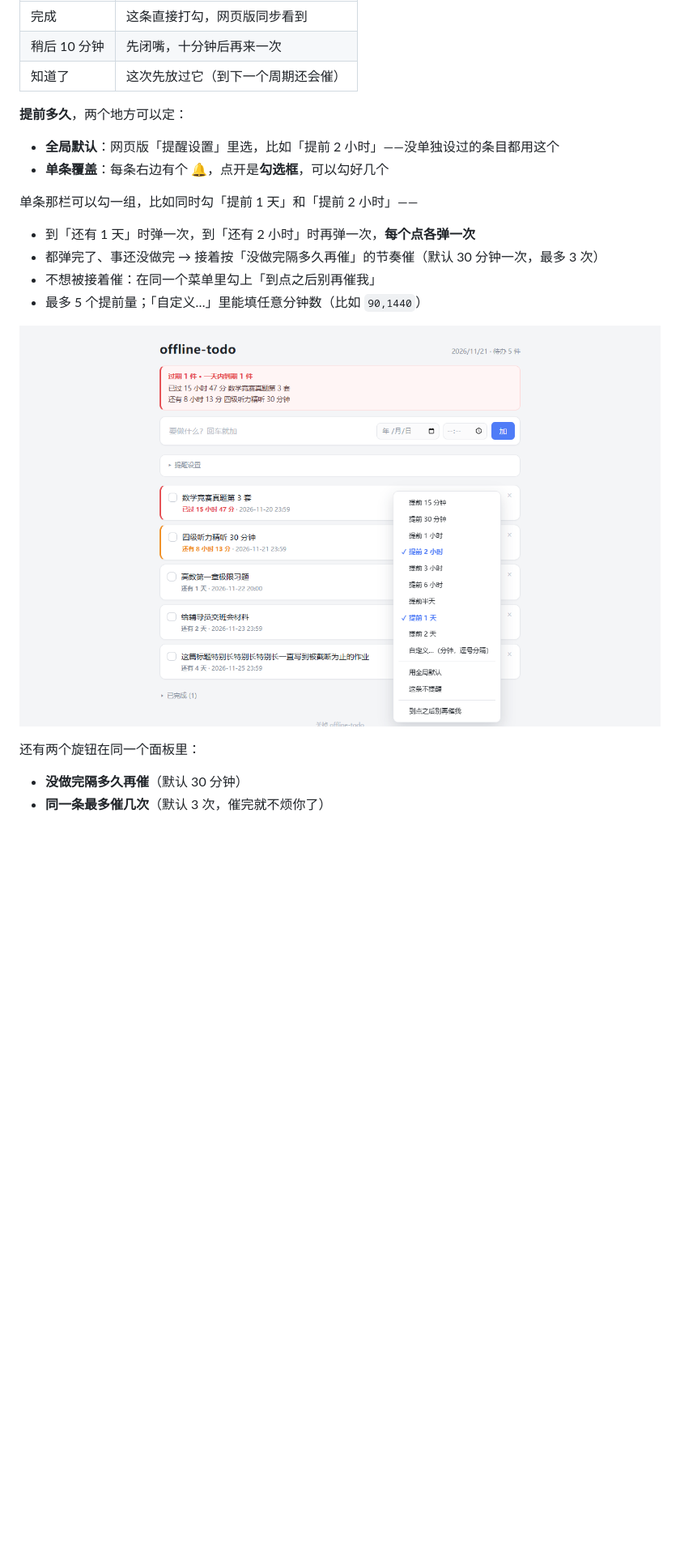
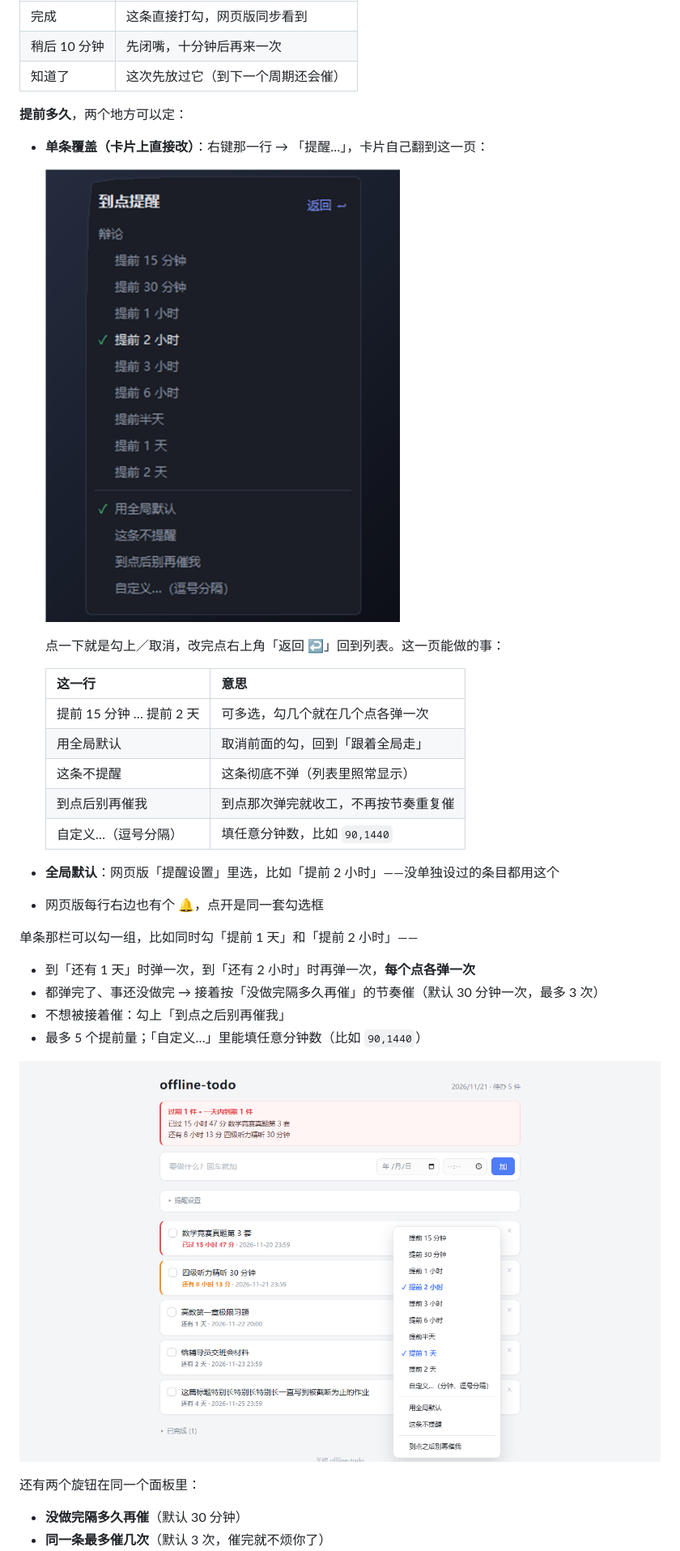
Before and after one commit to njfulvyingxin/offline-todo, a Markdown page: README.md, the part around one of its changes. Shown at 81% size. Rendered like a GitHub page; pictures changed too: screenshots/remind-card.png (added); blank space fills up the shorter version.

```diff
--- a/README.md
+++ b/README.md
@@ -124,13 +124,27 @@ python autostart.py --uninstall  # 撤掉，不留痕迹
 
 **提前多久**，两个地方可以定：
 
+- **单条覆盖（卡片上直接改）**：右键那一行 → 「提醒…」，卡片自己翻到这一页：
+
+  ![卡片上的提醒设置](screenshots/remind-card.png)
+
+  点一下就是勾上／取消，改完点右上角「返回 ↩」回到列表。这一页能做的事：
+
+  | 这一行 | 意思 |
+  |---|---|
+  | 提前 15 分钟 … 提前 2 天 | 可多选，勾几个就在几个点各弹一次 |
+  | 用全局默认 | 取消前面的勾，回到「跟着全局走」 |
+  | 这条不提醒 | 这条彻底不弹（列表里照常显示） |
+  | 到点后别再催我 | 到点那次弹完就收工，不再按节奏重复催 |
+  | 自定义…（逗号分隔） | 填任意分钟数，比如 `90,1440` |
+
 - **全局默认**：网页版「提醒设置」里选，比如「提前 2 小时」——没单独设过的条目都用这个
-- **单条覆盖**：每条右边有个 🔔，点开是**勾选框**，可以勾好几个
+- 网页版每行右边也有个 🔔，点开是同一套勾选框
 
 单条那栏可以勾一组，比如同时勾「提前 1 天」和「提前 2 小时」——
 
 - 到「还有 1 天」时弹一次，到「还有 2 小时」时再弹一次，**每个点各弹一次**
 - 都弹完了、事还没做完 → 接着按「没做完隔多久再催」的节奏催（默认 30 分钟一次，最多 3 次）
-- 不想被接着催：在同一个菜单里勾上「到点之后别再催我」
+- 不想被接着催：勾上「到点之后别再催我」
 - 最多 5 个提前量；「自定义…」里能填任意分钟数（比如 `90,1440`）
 
```
Also changed, not shown: other parts of README.md (+3 -2 lines), 1 other file.
